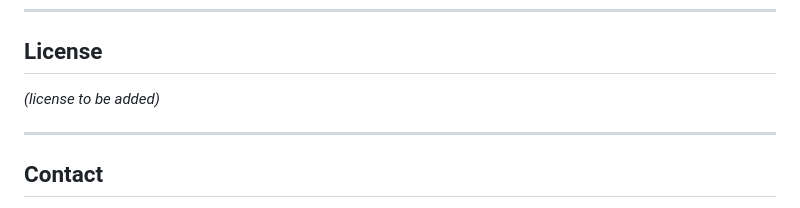
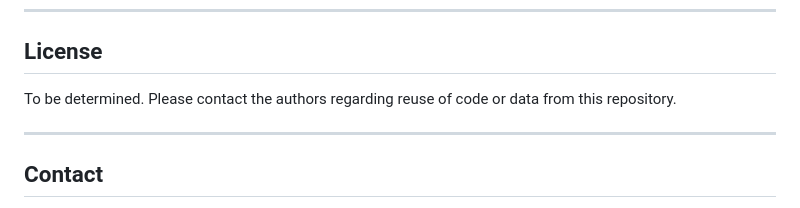
Before and after one commit to cancer-genomics/biomarker_origins_2026, a Markdown page: README.md, the part around the change. Rendered like a GitHub page.

```diff
--- a/README.md
+++ b/README.md
@@ -219,7 +219,8 @@ If you use this code, please cite the accompanying paper:
 
 ## License
 
-*(license to be added)*
+To be determined. Please contact the authors regarding reuse of code or data
+from this repository.
 
 ---
 
```
